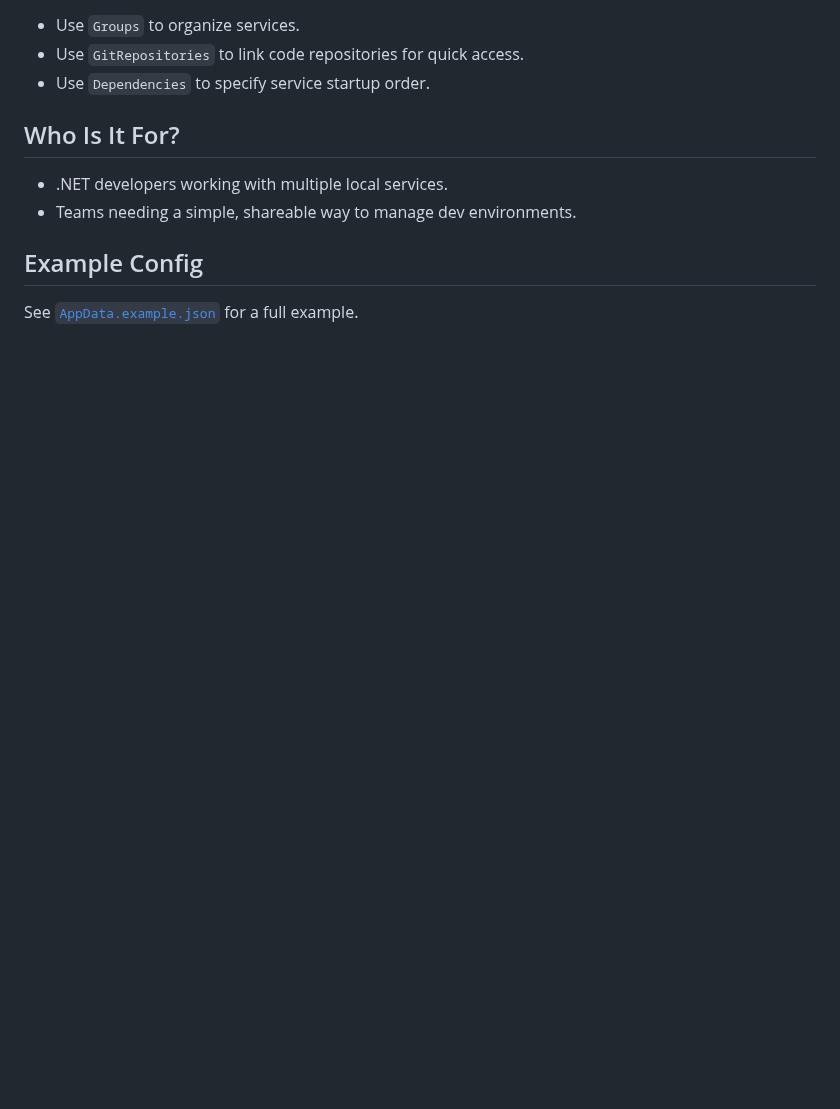
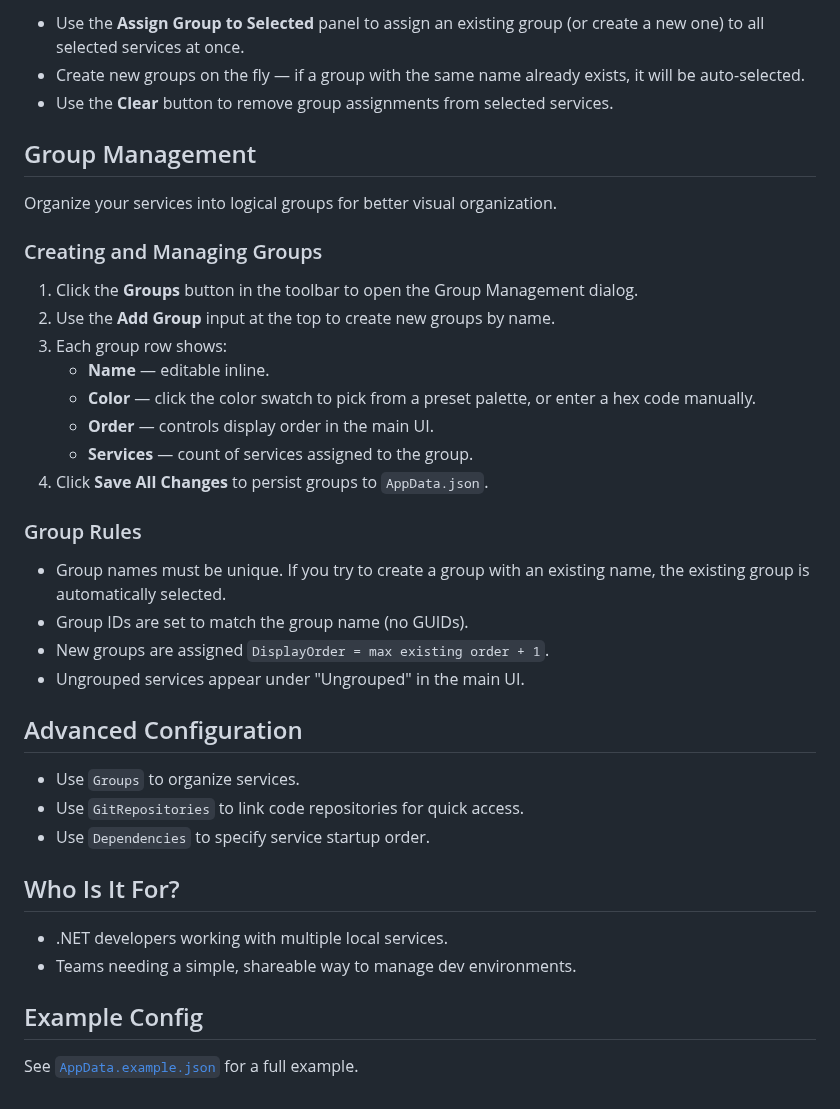
Before and after one commit to niravinfo/AppPilot, a Markdown page: README.md, the part around one of its changes. Drawn GitHub-style; blank space fills up the shorter version.

```diff
--- a/README.md
+++ b/README.md
@@ -63,3 +102,30 @@ Run the AppPilot executable. The UI will display all configured services, their
+- Use the **Assign Group to Selected** panel to assign an existing group (or create a new one) to all selected services at once.
+- Create new groups on the fly — if a group with the same name already exists, it will be auto-selected.
+- Use the **Clear** button to remove group assignments from selected services.
+
+## Group Management
+
+Organize your services into logical groups for better visual organization.
+
+### Creating and Managing Groups
+
+1. Click the **Groups** button in the toolbar to open the Group Management dialog.
+2. Use the **Add Group** input at the top to create new groups by name.
+3. Each group row shows:
+   - **Name** — editable inline.
+   - **Color** — click the color swatch to pick from a preset palette, or enter a hex code manually.
+   - **Order** — controls display order in the main UI.
+   - **Services** — count of services assigned to the group.
+4. Click **Save All Changes** to persist groups to `AppData.json`.
+
+### Group Rules
+
+- Group names must be unique. If you try to create a group with an existing name, the existing group is automatically selected.
+- Group IDs are set to match the group name (no GUIDs).
+- New groups are assigned `DisplayOrder = max existing order + 1`.
+- Ungrouped services appear under "Ungrouped" in the main UI.
+
+## Advanced Configuration
 
 - Use `Groups` to organize services.
 - Use `GitRepositories` to link code repositories for quick access.
```
Also changed, not shown: other parts of README.md (+41 -2 lines), images/1 - Main Window.png.
